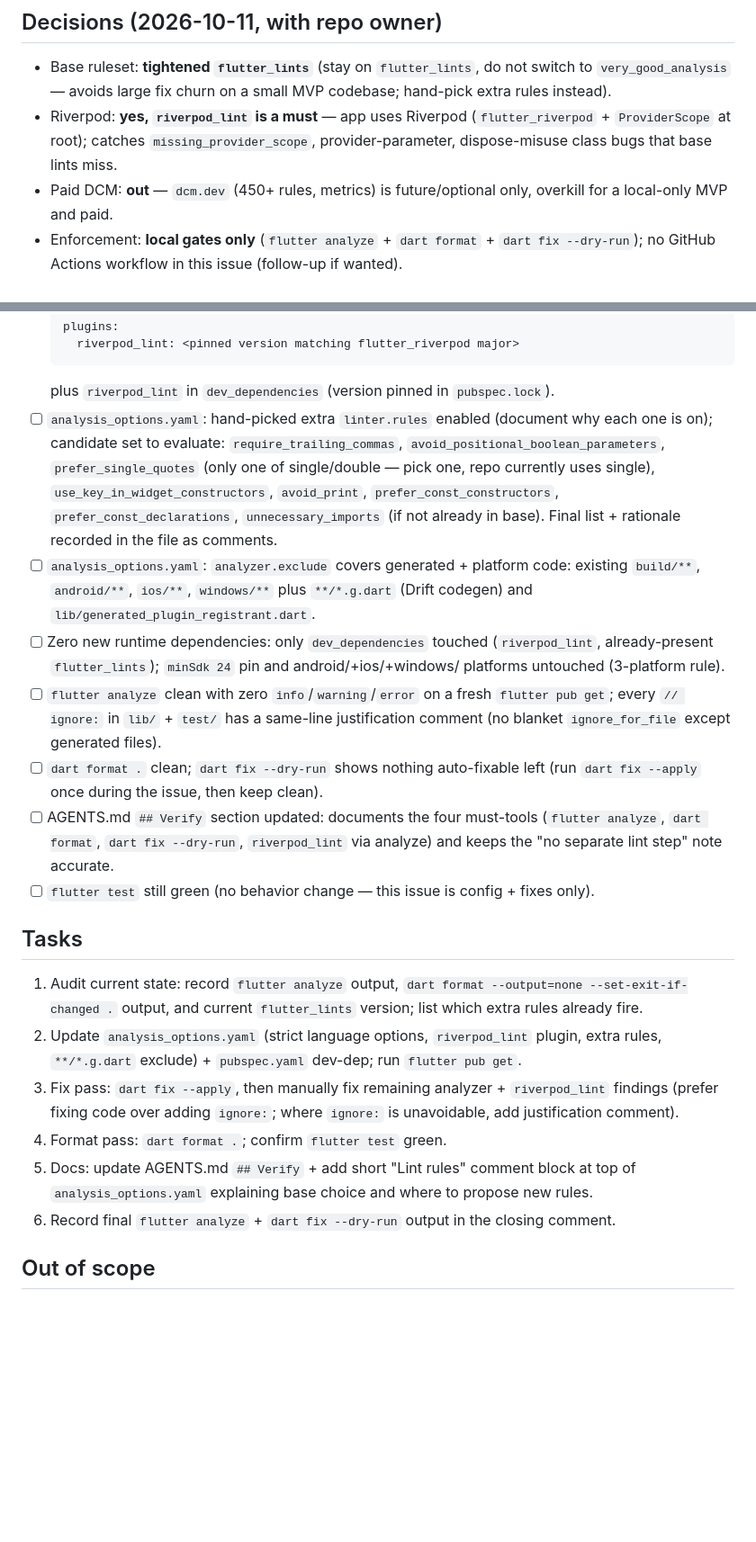
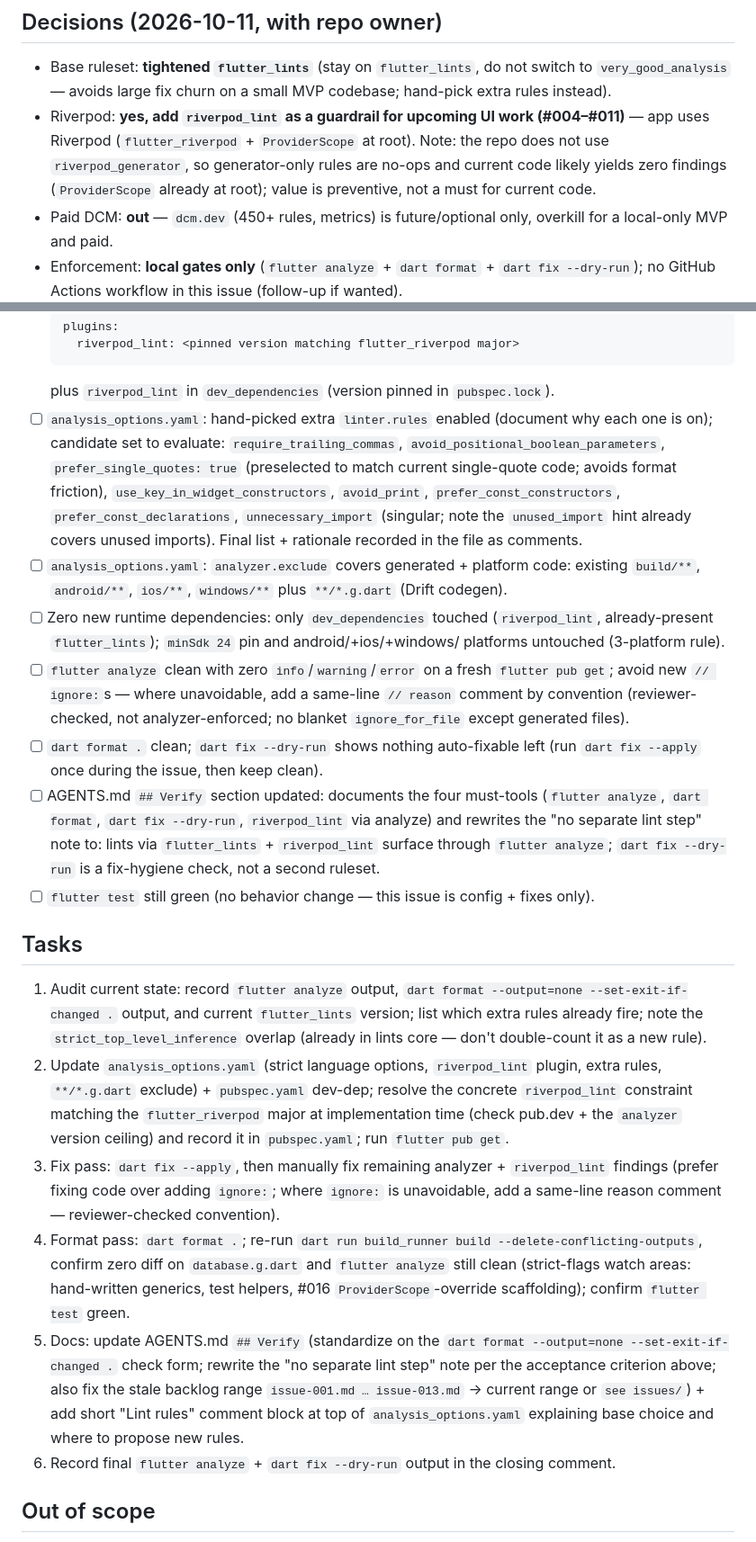
Before and after one commit to julius-d/fox-streak, a Markdown page: issues/issue-017.md, 2 parts joined by grey strips. Shown at 90% size. GitHub-like rendering; blank space fills up the shorter version.

Commit message:
docs: apply review fixes to issue 017 code quality gates

````diff
--- a/issues/issue-017.md
+++ b/issues/issue-017.md
@@ -7,7 +7,7 @@ Bring code quality to a shared, enforced baseline: tightened `flutter_lints` + s
 
 ## Decisions (2026-10-11, with repo owner)
 - Base ruleset: **tightened `flutter_lints`** (stay on `flutter_lints`, do not switch to `very_good_analysis` — avoids large fix churn on a small MVP codebase; hand-pick extra rules instead).
-- Riverpod: **yes, `riverpod_lint` is a must** — app uses Riverpod (`flutter_riverpod` + `ProviderScope` at root); catches `missing_provider_scope`, provider-parameter, dispose-misuse class bugs that base lints miss.
+- Riverpod: **yes, add `riverpod_lint` as a guardrail for upcoming UI work (#004–#011)** — app uses Riverpod (`flutter_riverpod` + `ProviderScope` at root). Note: the repo does not use `riverpod_generator`, so generator-only rules are no-ops and current code likely yields zero findings (`ProviderScope` already at root); value is preventive, not a must for current code.
 - Paid DCM: **out** — `dcm.dev` (450+ rules, metrics) is future/optional only, overkill for a local-only MVP and paid.
 - Enforcement: **local gates only** (`flutter analyze` + `dart format` + `dart fix --dry-run`); no GitHub Actions workflow in this issue (follow-up if wanted).
 
@@ -26,20 +26,20 @@ Bring code quality to a shared, enforced baseline: tightened `flutter_lints` + s
     riverpod_lint: <pinned version matching flutter_riverpod major>
   ```
   plus `riverpod_lint` in `dev_dependencies` (version pinned in `pubspec.lock`).
-- [ ] `analysis_options.yaml`: hand-picked extra `linter.rules` enabled (document why each one is on); candidate set to evaluate: `require_trailing_commas`, `avoid_positional_boolean_parameters`, `prefer_single_quotes` (only one of single/double — pick one, repo currently uses single), `use_key_in_widget_constructors`, `avoid_print`, `prefer_const_constructors`, `prefer_const_declarations`, `unnecessary_imports` (if not already in base). Final list + rationale recorded in the file as comments.
-- [ ] `analysis_options.yaml`: `analyzer.exclude` covers generated + platform code: existing `build/**`, `android/**`, `ios/**`, `windows/**` plus `**/*.g.dart` (Drift codegen) and `lib/generated_plugin_registrant.dart`.
+- [ ] `analysis_options.yaml`: hand-picked extra `linter.rules` enabled (document why each one is on); candidate set to evaluate: `require_trailing_commas`, `avoid_positional_boolean_parameters`, `prefer_single_quotes: true` (preselected to match current single-quote code; avoids format friction), `use_key_in_widget_constructors`, `avoid_print`, `prefer_const_constructors`, `prefer_const_declarations`, `unnecessary_import` (singular; note the `unused_import` hint already covers unused imports). Final list + rationale recorded in the file as comments.
+- [ ] `analysis_options.yaml`: `analyzer.exclude` covers generated + platform code: existing `build/**`, `android/**`, `ios/**`, `windows/**` plus `**/*.g.dart` (Drift codegen).
 - [ ] Zero new runtime dependencies: only `dev_dependencies` touched (`riverpod_lint`, already-present `flutter_lints`); `minSdk 24` pin and android/+ios/+windows/ platforms untouched (3-platform rule).
-- [ ] `flutter analyze` clean with zero `info`/`warning`/`error` on a fresh `flutter pub get`; every `// ignore:` in `lib/` + `test/` has a same-line justification comment (no blanket `ignore_for_file` except generated files).
+- [ ] `flutter analyze` clean with zero `info`/`warning`/`error` on a fresh `flutter pub get`; avoid new `// ignore:`s — where unavoidable, add a same-line `// reason` comment by convention (reviewer-checked, not analyzer-enforced; no blanket `ignore_for_file` except generated files).
 - [ ] `dart format .` clean; `dart fix --dry-run` shows nothing auto-fixable left (run `dart fix --apply` once during the issue, then keep clean).
-- [ ] AGENTS.md `## Verify` section updated: documents the four must-tools (`flutter analyze`, `dart format`, `dart fix --dry-run`, `riverpod_lint` via analyze) and keeps the "no separate lint step" note accurate.
+- [ ] AGENTS.md `## Verify` section updated: documents the four must-tools (`flutter analyze`, `dart format`, `dart fix --dry-run`, `riverpod_lint` via analyze) and rewrites the "no separate lint step" note to: lints via `flutter_lints` + `riverpod_lint` surface through `flutter analyze`; `dart fix --dry-run` is a fix-hygiene check, not a second ruleset.
 - [ ] `flutter test` still green (no behavior change — this issue is config + fixes only).
 
 ## Tasks
-1. Audit current state: record `flutter analyze` output, `dart format --output=none --set-exit-if-changed .` output, and current `flutter_lints` version; list which extra rules already fire.
-2. Update `analysis_options.yaml` (strict language options, `riverpod_lint` plugin, extra rules, `**/*.g.dart` exclude) + `pubspec.yaml` dev-dep; run `flutter pub get`.
-3. Fix pass: `dart fix --apply`, then manually fix remaining analyzer + `riverpod_lint` findings (prefer fixing code over adding `ignore:`; where `ignore:` is unavoidable, add justification comment).
-4. Format pass: `dart format .`; confirm `flutter test` green.
-5. Docs: update AGENTS.md `## Verify` + add short "Lint rules" comment block at top of `analysis_options.yaml` explaining base choice and where to propose new rules.
+1. Audit current state: record `flutter analyze` output, `dart format --output=none --set-exit-if-changed .` output, and current `flutter_lints` version; list which extra rules already fire; note the `strict_top_level_inference` overlap (already in lints core — don't double-count it as a new rule).
+2. Update `analysis_options.yaml` (strict language options, `riverpod_lint` plugin, extra rules, `**/*.g.dart` exclude) + `pubspec.yaml` dev-dep; resolve the concrete `riverpod_lint` constraint matching the `flutter_riverpod` major at implementation time (check pub.dev + the `analyzer` version ceiling) and record it in `pubspec.yaml`; run `flutter pub get`.
+3. Fix pass: `dart fix --apply`, then manually fix remaining analyzer + `riverpod_lint` findings (prefer fixing code over adding `ignore:`; where `ignore:` is unavoidable, add a same-line reason comment — reviewer-checked convention).
+4. Format pass: `dart format .`; re-run `dart run build_runner build --delete-conflicting-outputs`, confirm zero diff on `database.g.dart` and `flutter analyze` still clean (strict-flags watch areas: hand-written generics, test helpers, #016 `ProviderScope`-override scaffolding); confirm `flutter test` green.
+5. Docs: update AGENTS.md `## Verify` (standardize on the `dart format --output=none --set-exit-if-changed .` check form; rewrite the "no separate lint step" note per the acceptance criterion above; also fix the stale backlog range `issue-001.md … issue-013.md` → current range or `see issues/`) + add short "Lint rules" comment block at top of `analysis_options.yaml` explaining base choice and where to propose new rules.
 6. Record final `flutter analyze` + `dart fix --dry-run` output in the closing comment.
 
 ## Out of scope
````
